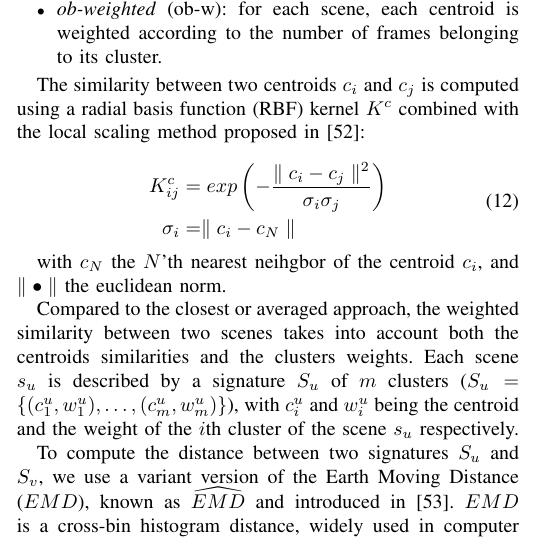
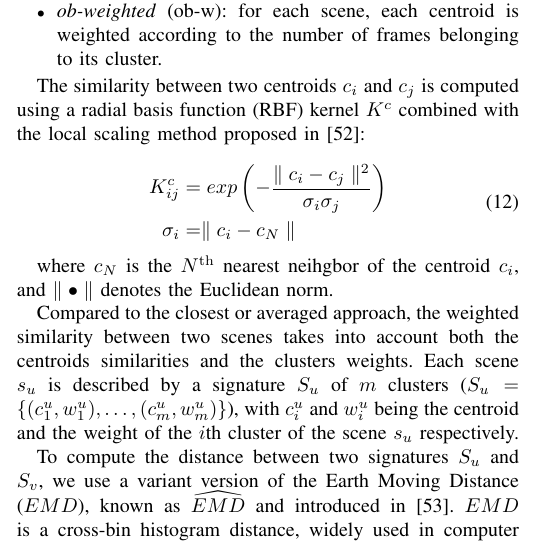
Before and after one commit to mathieulagrange/paperRelevanceBasedSimilarity, a LaTeX paper (paper/structureScene.tex): part of one column of page 5 of 10, cut so that both start at the same text. Compiled offline with pdfLaTeX.

Commit message:
cosmetic changes around Eq 12

```diff
--- a/paper/structureScene.tex
+++ b/paper/structureScene.tex
@@ -450,7 +450,7 @@ K^c_{ij} & =exp\left( - \dfrac{\parallel c_i - c_j \parallel^2}{\sigma_{i}\sigma
 \end{split}
 \end{equation}
 
-with $c_N$ the $N$'th nearest neihgbor of the centroid $c_i$, and $\parallel \bullet \parallel$ the euclidean norm.
+where $c_N$ is the $N^{\mathrm{th}}$ nearest neihgbor of the centroid $c_i$, and $\parallel \bullet \parallel$ denotes the Euclidean norm.
 
 Compared to the closest or averaged approach, the  weighted similarity between two scenes takes into account both the centroids similarities and the clusters weights. Each scene $s_u$ is described by a signature $S_u$ of $m$ clusters ($S_u=\lbrace(c_1^u,w_1^u),\ldots,(c_m^u,w_m^u)\rbrace$), with $c_i^u$ and $w_i^u$ being the centroid and the weight of the $i$th cluster of the scene $s_u$ respectively.
 
```
